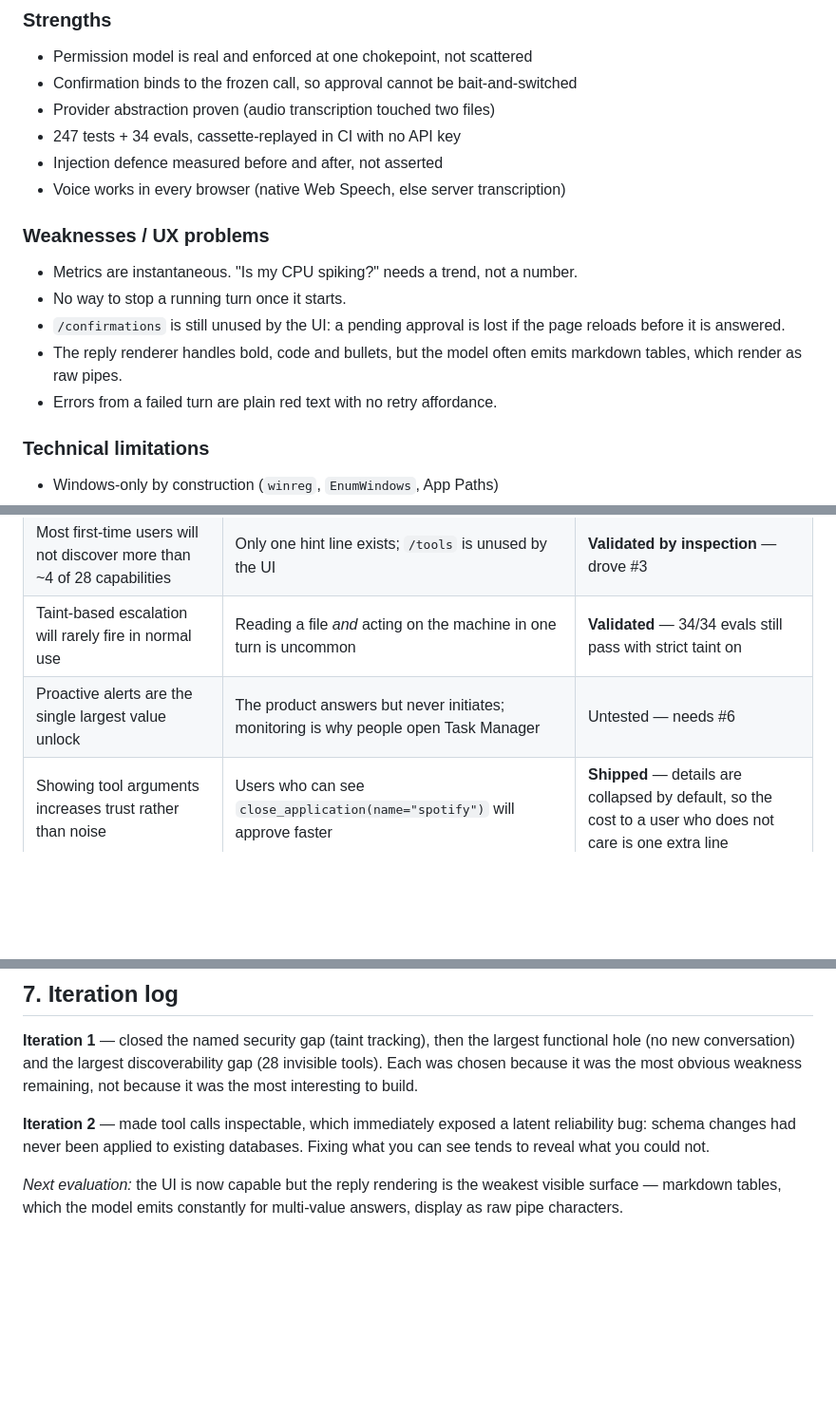
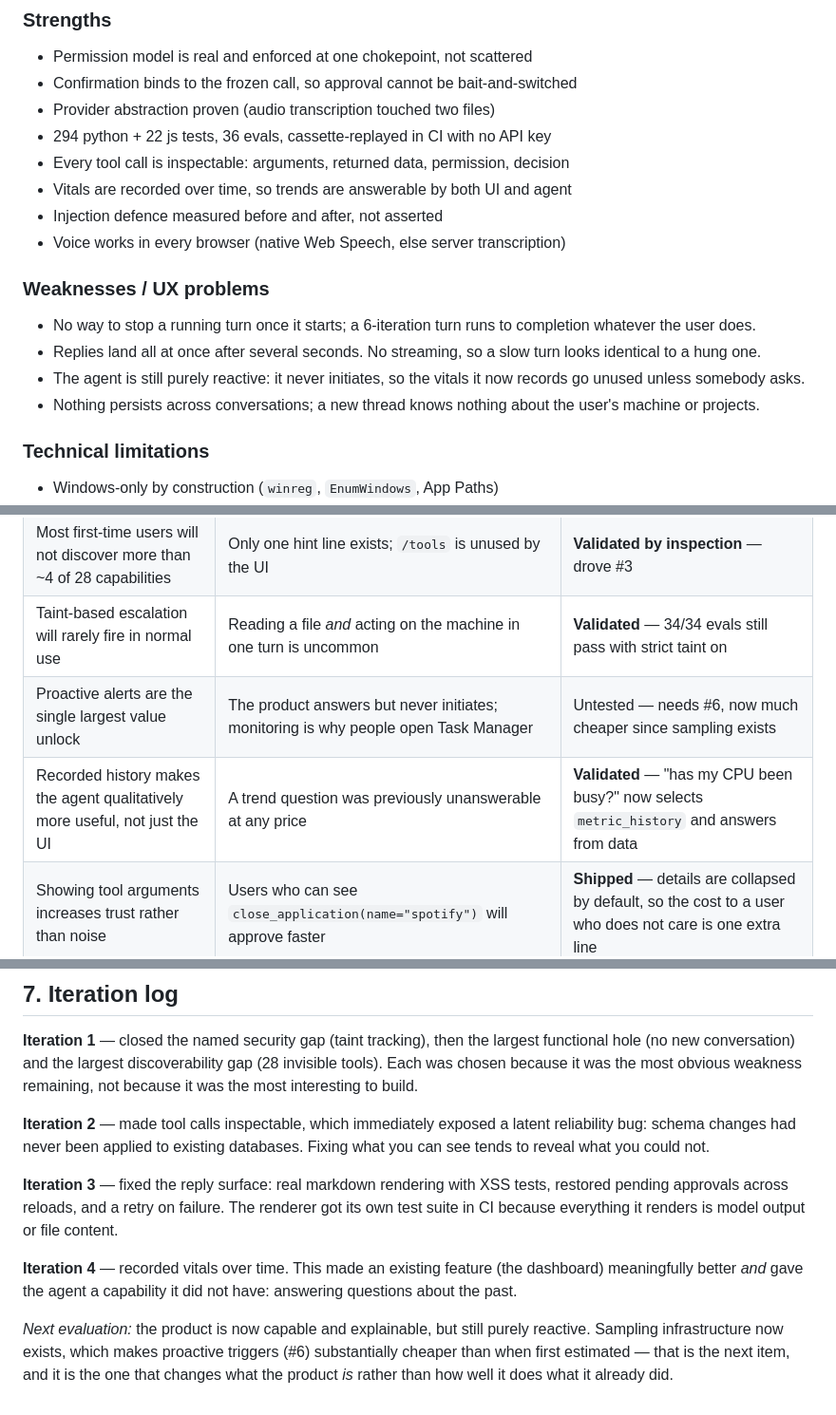
Before and after one commit to Mjaswanthkumar/Jarvis, a Markdown page: AUTONOMOUS_PRODUCT_BACKLOG.md, 3 parts joined by grey strips. Shown at 95% size. Rendered like a GitHub page; blank space fills up the shorter version.

Commit message:
Update autonomous backlog through iteration 4
Co-Authored-By: Claude Opus 5 <noreply@anthropic.com>

```diff
--- a/AUTONOMOUS_PRODUCT_BACKLOG.md
+++ b/AUTONOMOUS_PRODUCT_BACKLOG.md
@@ -38,18 +38,21 @@ machine that says "your disk will be full in three days" before you wonder.
 - Permission model is real and enforced at one chokepoint, not scattered
 - Confirmation binds to the frozen call, so approval cannot be bait-and-switched
 - Provider abstraction proven (audio transcription touched two files)
-- 247 tests + 34 evals, cassette-replayed in CI with no API key
+- 294 python + 22 js tests, 36 evals, cassette-replayed in CI with no API key
+- Every tool call is inspectable: arguments, returned data, permission, decision
+- Vitals are recorded over time, so trends are answerable by both UI and agent
 - Injection defence measured before and after, not asserted
 - Voice works in every browser (native Web Speech, else server transcription)
 
 ### Weaknesses / UX problems
-- Metrics are instantaneous. "Is my CPU spiking?" needs a trend, not a number.
-- No way to stop a running turn once it starts.
-- `/confirmations` is still unused by the UI: a pending approval is lost if the
-  page reloads before it is answered.
-- The reply renderer handles bold, code and bullets, but the model often emits
-  markdown tables, which render as raw pipes.
-- Errors from a failed turn are plain red text with no retry affordance.
+- No way to stop a running turn once it starts; a 6-iteration turn runs to
+  completion whatever the user does.
+- Replies land all at once after several seconds. No streaming, so a slow turn
+  looks identical to a hung one.
+- The agent is still purely reactive: it never initiates, so the vitals it now
+  records go unused unless somebody asks.
+- Nothing persists across conversations; a new thread knows nothing about the
+  user's machine or projects.
 
 ### Technical limitations
 - Windows-only by construction (`winreg`, `EnumWindows`, App Paths)
@@ -105,7 +109,8 @@ machine that says "your disk will be full in three days" before you wonder.
 | Users will hit the 40-message truncation without noticing quality degrade | One pinned conversation id + no new-chat means every topic accretes | **Validated** — confirmed in code; drove #2 |
 | Most first-time users will not discover more than ~4 of 28 capabilities | Only one hint line exists; `/tools` is unused by the UI | **Validated by inspection** — drove #3 |
 | Taint-based escalation will rarely fire in normal use | Reading a file *and* acting on the machine in one turn is uncommon | **Validated** — 34/34 evals still pass with strict taint on |
-| Proactive alerts are the single largest value unlock | The product answers but never initiates; monitoring is why people open Task Manager | Untested — needs #6 |
+| Proactive alerts are the single largest value unlock | The product answers but never initiates; monitoring is why people open Task Manager | Untested — needs #6, now much cheaper since sampling exists |
+| Recorded history makes the agent qualitatively more useful, not just the UI | A trend question was previously unanswerable at any price | **Validated** — "has my CPU been busy?" now selects `metric_history` and answers from data |
 | Showing tool arguments increases trust rather than noise | Users who can see `close_application(name="spotify")` will approve faster | **Shipped** — details are collapsed by default, so the cost to a user who does not care is one extra line |
 | Additive-only migrations are sufficient for this product | Every schema change so far has been a new column | Holding — a structural change would need a rebuild path |
 
@@ -147,6 +155,17 @@ weakness remaining, not because it was the most interesting to build.
 latent reliability bug: schema changes had never been applied to existing
 databases. Fixing what you can see tends to reveal what you could not.
 
-*Next evaluation:* the UI is now capable but the reply rendering is the weakest
-visible surface — markdown tables, which the model emits constantly for
-multi-value answers, display as raw pipe characters.
+**Iteration 3** — fixed the reply surface: real markdown rendering with XSS
+tests, restored pending approvals across reloads, and a retry on failure. The
+renderer got its own test suite in CI because everything it renders is model
+output or file content.
+
+**Iteration 4** — recorded vitals over time. This made an existing feature
+(the dashboard) meaningfully better *and* gave the agent a capability it did not
+have: answering questions about the past.
+
+*Next evaluation:* the product is now capable and explainable, but still purely
+reactive. Sampling infrastructure now exists, which makes proactive triggers
+(#6) substantially cheaper than when first estimated — that is the next item,
+and it is the one that changes what the product *is* rather than how well it
+does what it already did.
```
Also changed, not shown: other parts of AUTONOMOUS_PRODUCT_BACKLOG.md (+12 -8 lines).
